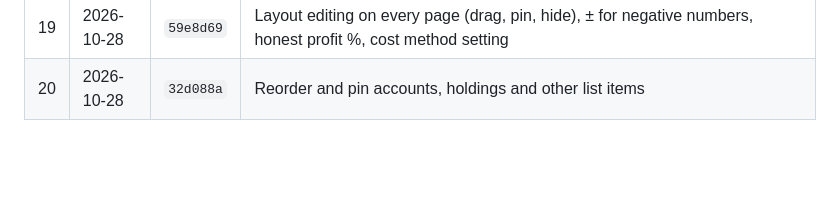
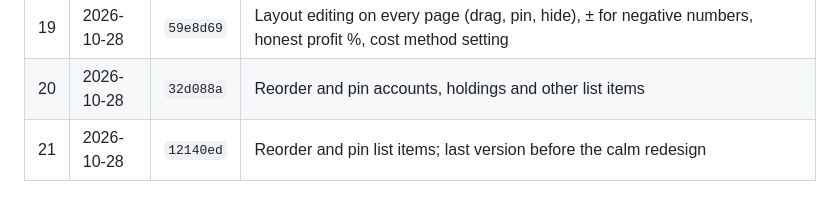
Before and after one commit to hong111o/moneymonkey, a Markdown page: BACKUPS.md, the part around the change. Rendered like a GitHub page; blank space fills up the shorter version.

Commit message:
Record backup point before the redesign
Co-Authored-By: Claude Opus 5.5 <noreply@anthropic.com>
Claude-Session: https://claude.ai/code/session_01XPkHWPoLJgRGsw9tAjxx7Z

```diff
--- a/BACKUPS.md
+++ b/BACKUPS.md
@@ -33,3 +33,4 @@ encrypted sync gist, not in this repository. Older versions simply ignore featur
 | 18 | 2026-10-28 | `6935e31` | Design: line icons, colour rules (debts stay red), Cash Flow tabs, quieter messages |
 | 19 | 2026-10-28 | `59e8d69` | Layout editing on every page (drag, pin, hide), ± for negative numbers, honest profit %, cost method setting |
 | 20 | 2026-10-28 | `32d088a` | Reorder and pin accounts, holdings and other list items |
+| 21 | 2026-10-28 | `12140ed` | Reorder and pin list items; last version before the calm redesign |
```
